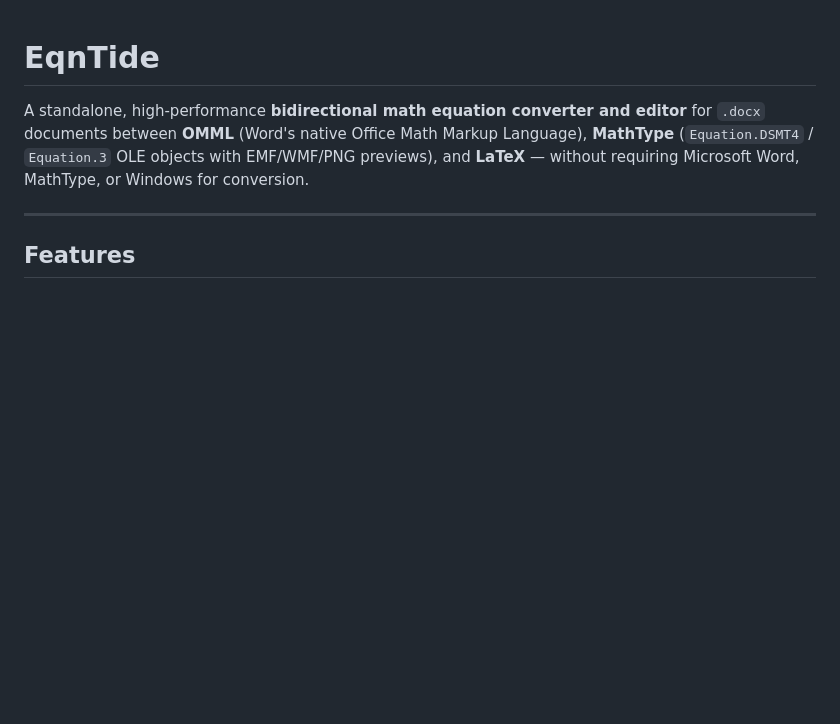
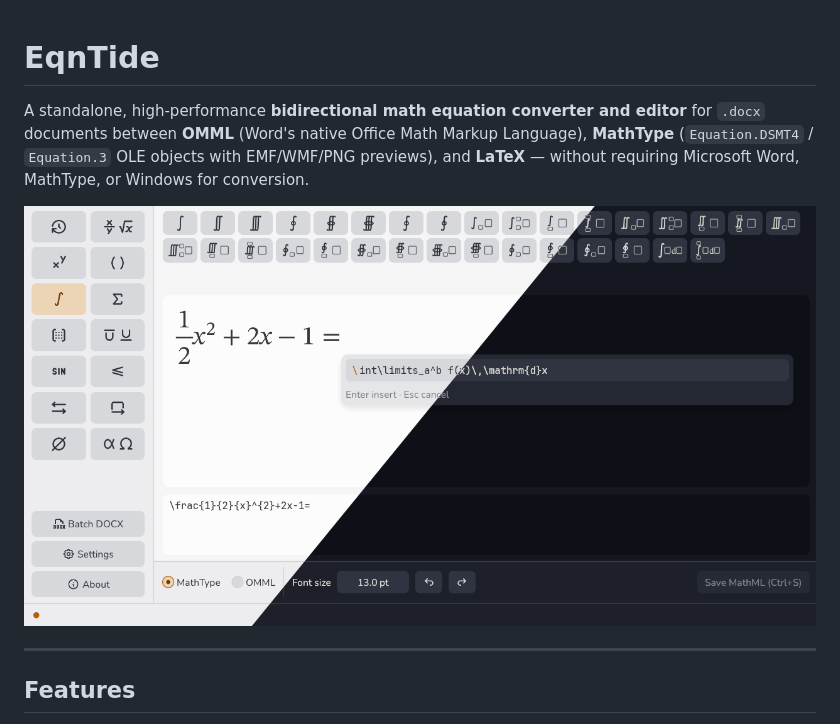
Before and after one commit to vananh2801/eqntide, a Markdown page: README.md, the part around the change. GitHub-like rendering; pictures changed too: screenshots/yarutheme.png (added); blank space fills up the shorter version.

Commit message:
docs(readme): add desktop Ayu Light and Dark screenshot

```diff
--- a/README.md
+++ b/README.md
@@ -1,6 +1,8 @@
 # EqnTide
 
 A standalone, high-performance **bidirectional math equation converter and editor** for `.docx` documents between **OMML** (Word's native Office Math Markup Language), **MathType** (`Equation.DSMT4` / `Equation.3` OLE objects with EMF/WMF/PNG previews), and **LaTeX** — without requiring Microsoft Word, MathType, or Windows for conversion.
+
+![EqnTide Desktop Equation Editor in Ayu Light and Ayu Dark themes](screenshots/yarutheme.png)
 
 ---
 
```
